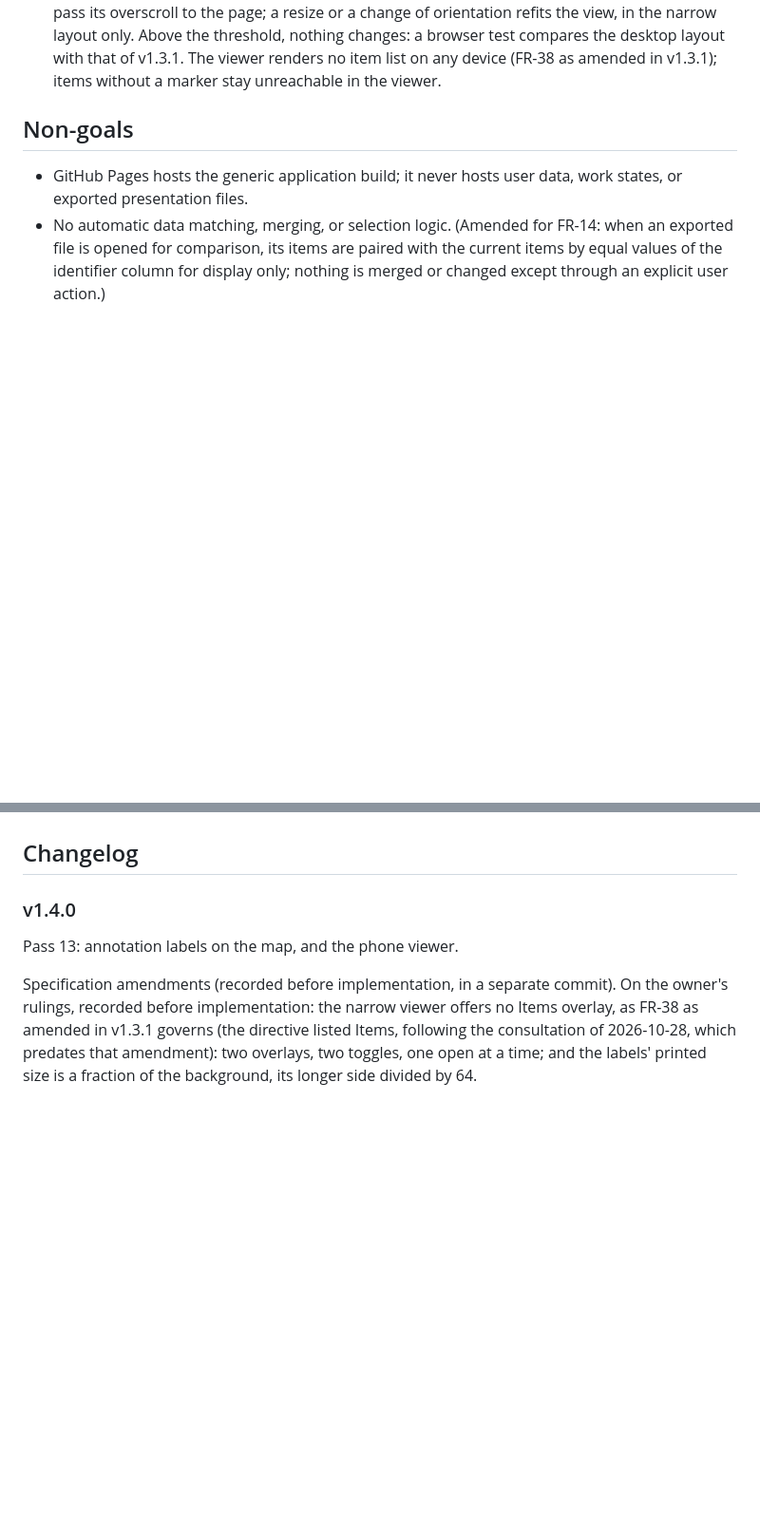
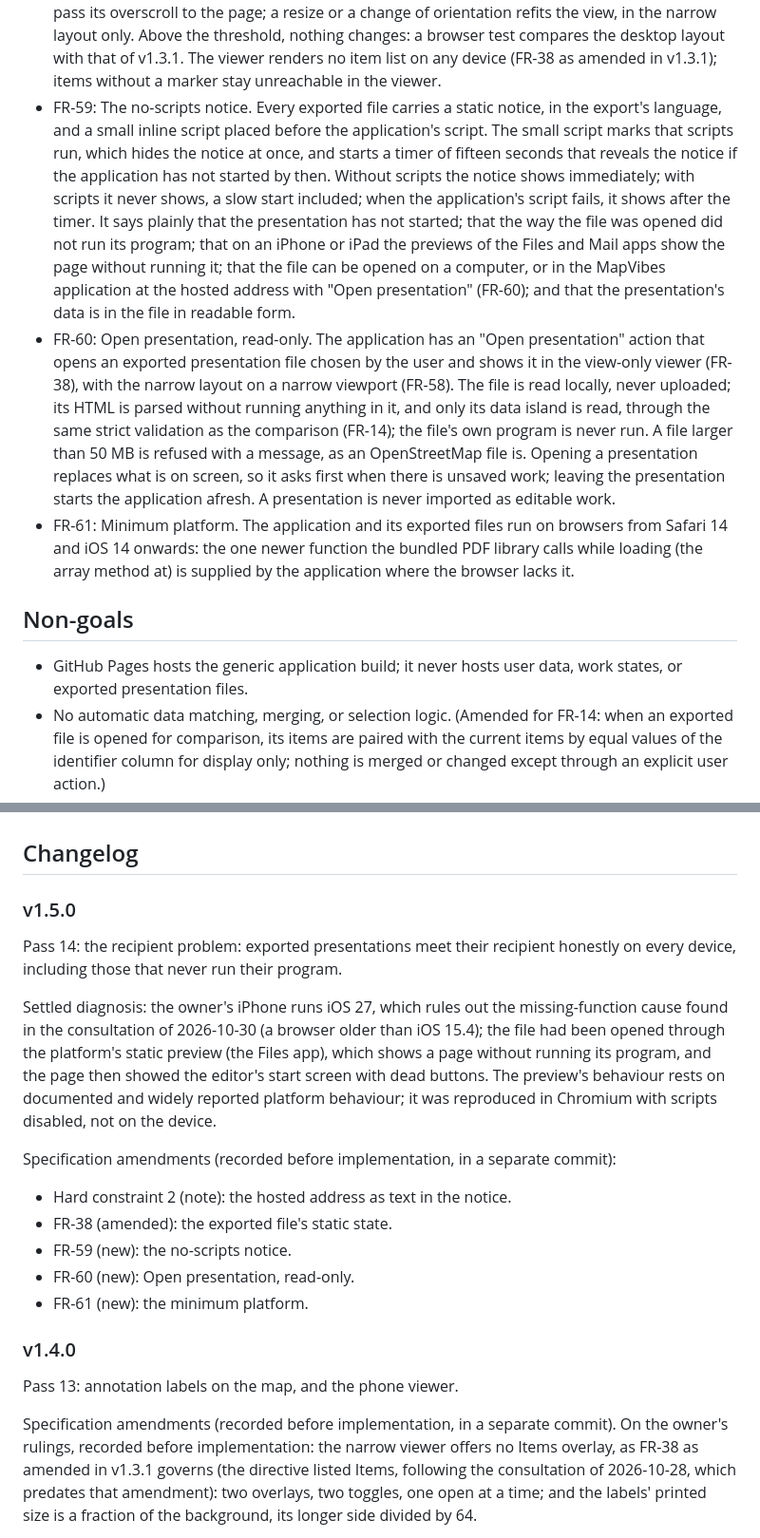
Before and after one commit to Rekkike/MapVibes, a Markdown page: docs/SPECIFICATION.md, 2 parts joined by grey strips. Shown at 95% size. GitHub-like rendering; blank space fills up the shorter version.

Commit message:
Pass 14: specification amendments for v1.5.0 (hard constraint 2 note, FR-38 amended, FR-59 to FR-61 new), recorded before implementation
Co-Authored-By: Claude Opus 5.5 <noreply@anthropic.com>
Claude-Session: https://claude.ai/code/session_01VSBJYXj91mDR2eeUot1DPR

```diff
--- a/docs/SPECIFICATION.md
+++ b/docs/SPECIFICATION.md
@@ -75,6 +75,9 @@ MapVibes is a static, client-side web application: a spreadsheet-to-map visualis
 - FR-56: Reset demo. While the demo is loaded, a "Reset demo" action beside the header's demo label discards the session, after the unsaved-changes confirmation, and loads the pristine demo in one step.
 - FR-57: Marker size band. Markers keep a readable, constant size on screen at every zoom level, while annotations (footprints) scale with the map; pinned by a test. (Amended in v1.3.1: the same holds on the Presentation stage and in the exported viewer.) (Amended in v1.4.0: markers keep their constant size on every surface; annotation labels now scale with the map, as FR-47 states.)
 - FR-58: Narrow viewer layout. On a narrow viewport (a maximum-width query and a landscape clause for low phone screens, the threshold recorded in the changelog), the exported viewer, and only the viewer, uses a narrow layout, made entirely of one appended media block in the stylesheet and script gated on the same query: the stage fills the viewport height; the "In view" panel and the legend become overlay panels, hidden by default, one open at a time, opened from a compact toggle bar and closed with Escape, a tap outside, or their toggle, with the card's pattern of state, inertness, expanded state, focus return, and reduced motion; choosing an entry in "In view" closes the overlay and opens the card; the header wraps compactly with no horizontal overflow; the card docks at the bottom of the stage with a maximum height and its own scrolling, and shows the values that a narrow entry would shorten in full; the stage does not pass its overscroll to the page; a resize or a change of orientation refits the view, in the narrow layout only. Above the threshold, nothing changes: a browser test compares the desktop layout with that of v1.3.1. The viewer renders no item list on any device (FR-38 as amended in v1.3.1); items without a marker stay unreachable in the viewer.
+- FR-59: The no-scripts notice. Every exported file carries a static notice, in the export's language, and a small inline script placed before the application's script. The small script marks that scripts run, which hides the notice at once, and starts a timer of fifteen seconds that reveals the notice if the application has not started by then. Without scripts the notice shows immediately; with scripts it never shows, a slow start included; when the application's script fails, it shows after the timer. It says plainly that the presentation has not started; that the way the file was opened did not run its program; that on an iPhone or iPad the previews of the Files and Mail apps show the page without running it; that the file can be opened on a computer, or in the MapVibes application at the hosted address with "Open presentation" (FR-60); and that the presentation's data is in the file in readable form.
+- FR-60: Open presentation, read-only. The application has an "Open presentation" action that opens an exported presentation file chosen by the user and shows it in the view-only viewer (FR-38), with the narrow layout on a narrow viewport (FR-58). The file is read locally, never uploaded; its HTML is parsed without running anything in it, and only its data island is read, through the same strict validation as the comparison (FR-14); the file's own program is never run. A file larger than 50 MB is refused with a message, as an OpenStreetMap file is. Opening a presentation replaces what is on screen, so it asks first when there is unsaved work; leaving the presentation starts the application afresh. A presentation is never imported as editable work.
+- FR-61: Minimum platform. The application and its exported files run on browsers from Safari 14 and iOS 14 onwards: the one newer function the bundled PDF library calls while loading (the array method at) is supplied by the application where the browser lacks it.
 
 ## Non-goals
 
@@ -83,6 +86,20 @@ MapVibes is a static, client-side web application: a spreadsheet-to-map visualis
 - No hardcoded schema: no fixed column names or formats. (Note for FR-30: the starter columns of an empty list are editable interface text, not a schema; see hard constraint 5.)
 
 ## Changelog
+
+### v1.5.0
+
+Pass 14: the recipient problem: exported presentations meet their recipient honestly on every device, including those that never run their program.
+
+Settled diagnosis: the owner's iPhone runs iOS 27, which rules out the missing-function cause found in the consultation of 2026-10-30 (a browser older than iOS 15.4); the file had been opened through the platform's static preview (the Files app), which shows a page without running its program, and the page then showed the editor's start screen with dead buttons. The preview's behaviour rests on documented and widely reported platform behaviour; it was reproduced in Chromium with scripts disabled, not on the device.
+
+Specification amendments (recorded before implementation, in a separate commit):
+
+- Hard constraint 2 (note): the hosted address as text in the notice.
+- FR-38 (amended): the exported file's static state.
+- FR-59 (new): the no-scripts notice.
+- FR-60 (new): Open presentation, read-only.
+- FR-61 (new): the minimum platform.
 
 ### v1.4.0
 
```
Also changed, not shown: other parts of docs/SPECIFICATION.md (+2 -2 lines).
